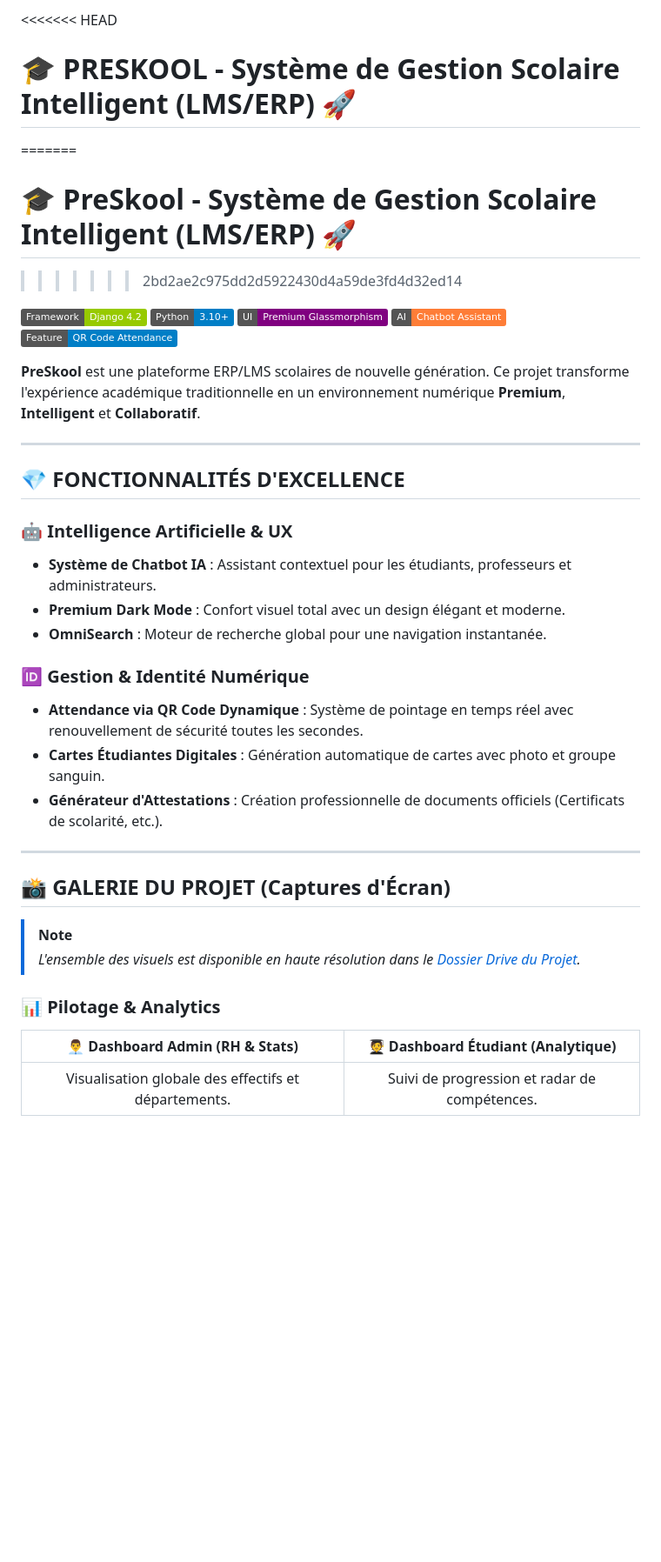
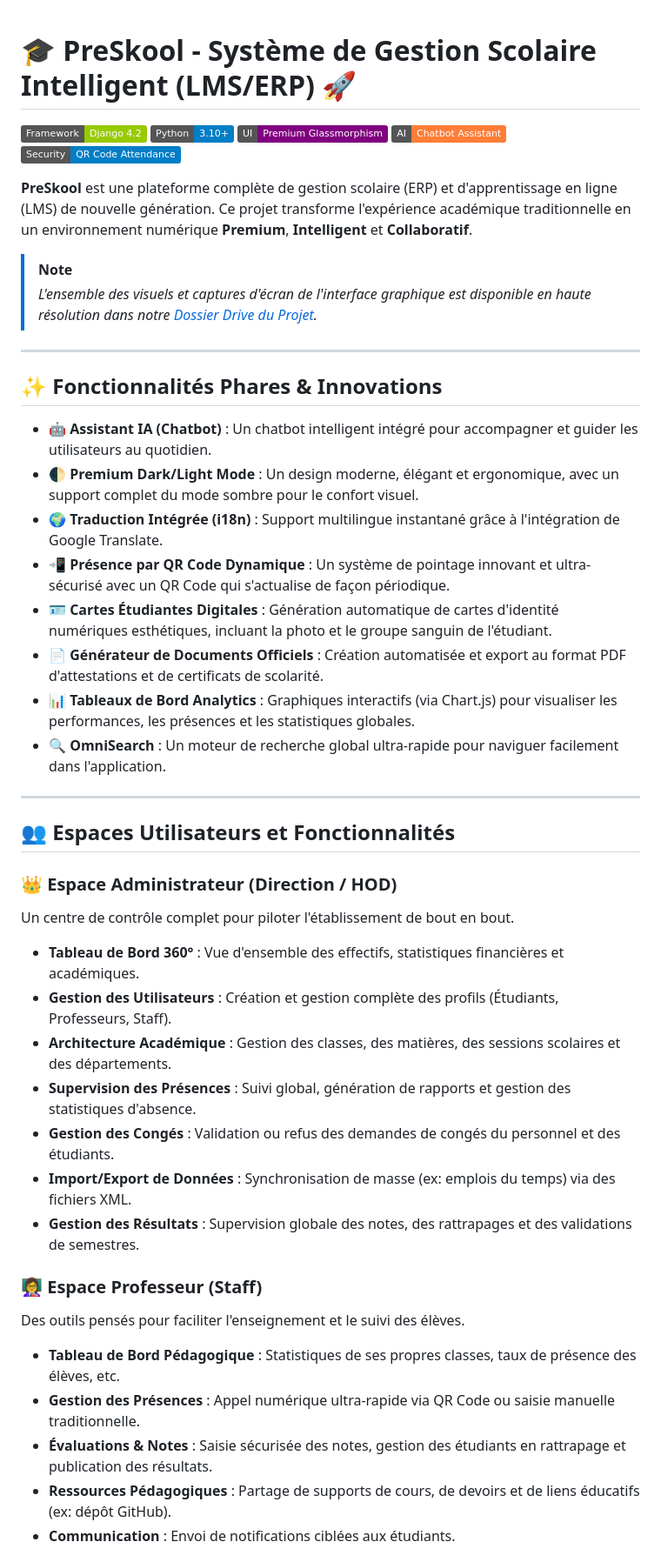
Before and after one commit to Homam-Dany/Application_Web_Systeme_De_Gestion_Scolaire, a Markdown page: README.md, the part around one of its changes. Shown at 87% size. Rendered like a GitHub page; badges without logos; blank space fills up the shorter version.

```diff
--- a/README.md
+++ b/README.md
@@ -1,8 +1,4 @@
-<<<<<<< HEAD
-# 🎓 PRESKOOL - Système de Gestion Scolaire Intelligent (LMS/ERP) 🚀
-=======
 # 🎓 PreSkool - Système de Gestion Scolaire Intelligent (LMS/ERP) 🚀
->>>>>>> 2bd2ae2c975dd2d5922430d4a59de3fd4d32ed14
 
 [![Django](https://img.shields.io/badge/Framework-Django%204.2-green.svg)](https://www.djangoproject.com/)
 [![Python](https://img.shields.io/badge/Python-3.10%2B-blue.svg)](https://www.python.org/)
@@ -10,31 +6,43 @@
 [![AI-Powered](https://img.shields.io/badge/AI-Chatbot%20Assistant-orange.svg)](#)
-[![Identity](https://img.shields.io/badge/Feature-QR%20Code%20Attendance-blue.svg)](#)
+[![Security](https://img.shields.io/badge/Security-QR%20Code%20Attendance-blue.svg)](#)
 
-**PreSkool** est une plateforme ERP/LMS scolaires de nouvelle génération. Ce projet transforme l'expérience académique traditionnelle en un environnement numérique **Premium**, **Intelligent** et **Collaboratif**.
+**PreSkool** est une plateforme complète de gestion scolaire (ERP) et d'apprentissage en ligne (LMS) de nouvelle génération. Ce projet transforme l'expérience académique traditionnelle en un environnement numérique **Premium**, **Intelligent** et **Collaboratif**.
+
+> [!NOTE]
+> *L'ensemble des visuels et captures d'écran de l'interface graphique est disponible en haute résolution dans notre [Dossier Drive du Projet](https://drive.google.com/drive/u/0/folders/1dMC407iPSG4S3uP4X1ZCLTAdBlkRav79).*
 
 ---
 
-## 💎 FONCTIONNALITÉS D'EXCELLENCE
+## ✨ Fonctionnalités Phares & Innovations
 
-### 🤖 Intelligence Artificielle & UX
-- **Système de Chatbot IA** : Assistant contextuel pour les étudiants, professeurs et administrateurs.
-- **Premium Dark Mode** : Confort visuel total avec un design élégant et moderne.
-- **OmniSearch** : Moteur de recherche global pour une navigation instantanée.
-
-### 🆔 Gestion & Identité Numérique
-- **Attendance via QR Code Dynamique** : Système de pointage en temps réel avec renouvellement de sécurité toutes les secondes.
-- **Cartes Étudiantes Digitales** : Génération automatique de cartes avec photo et groupe sanguin.
-- **Générateur d'Attestations** : Création professionnelle de documents officiels (Certificats de scolarité, etc.).
+*   🤖 **Assistant IA (Chatbot)** : Un chatbot intelligent intégré pour accompagner et guider les utilisateurs au quotidien.
+*   🌓 **Premium Dark/Light Mode** : Un design moderne, élégant et ergonomique, avec un support complet du mode sombre pour le confort visuel.
+*   🌍 **Traduction Intégrée (i18n)** : Support multilingue instantané grâce à l'intégration de Google Translate.
+*   📲 **Présence par QR Code Dynamique** : Un système de pointage innovant et ultra-sécurisé avec un QR Code qui s'actualise de façon périodique.
+*   🪪 **Cartes Étudiantes Digitales** : Génération automatique de cartes d'identité numériques esthétiques, incluant la photo et le groupe sanguin de l'étudiant.
+*   📄 **Générateur de Documents Officiels** : Création automatisée et export au format PDF d'attestations et de certificats de scolarité.
+*   📊 **Tableaux de Bord Analytics** : Graphiques interactifs (via Chart.js) pour visualiser les performances, les présences et les statistiques globales.
+*   🔍 **OmniSearch** : Un moteur de recherche global ultra-rapide pour naviguer facilement dans l'application.
 
 ---
 
-## 📸 GALERIE DU PROJET (Captures d'Écran)
+## 👥 Espaces Utilisateurs et Fonctionnalités
 
-> [!NOTE]
-> *L'ensemble des visuels est disponible en haute résolution dans le [Dossier Drive du Projet](https://drive.google.com/drive/u/0/folders/1dMC407iPSG4S3uP4X1ZCLTAdBlkRav79).*
+### 👑 Espace Administrateur (Direction / HOD)
+Un centre de contrôle complet pour piloter l'établissement de bout en bout.
+*   **Tableau de Bord 360°** : Vue d'ensemble des effectifs, statistiques financières et académiques.
+*   **Gestion des Utilisateurs** : Création et gestion complète des profils (Étudiants, Professeurs, Staff).
+*   **Architecture Académique** : Gestion des classes, des matières, des sessions scolaires et des départements.
+*   **Supervision des Présences** : Suivi global, génération de rapports et gestion des statistiques d'absence.
+*   **Gestion des Congés** : Validation ou refus des demandes de congés du personnel et des étudiants.
+*   **Import/Export de Données** : Synchronisation de masse (ex: emplois du temps) via des fichiers XML.
+*   **Gestion des Résultats** : Supervision globale des notes, des rattrapages et des validations de semestres.
 
-### 📊 Pilotage & Analytics
-| 👨‍💼 Dashboard Admin (RH & Stats) | 🧑‍🎓 Dashboard Étudiant (Analytique) |
-|:---:|:---:|
-| Visualisation globale des effectifs et départements. | Suivi de progression et radar de compétences. |
+### 👩‍🏫 Espace Professeur (Staff)
+Des outils pensés pour faciliter l'enseignement et le suivi des élèves.
+*   **Tableau de Bord Pédagogique** : Statistiques de ses propres classes, taux de présence des élèves, etc.
+*   **Gestion des Présences** : Appel numérique ultra-rapide via QR Code ou saisie manuelle traditionnelle.
+*   **Évaluations & Notes** : Saisie sécurisée des notes, gestion des étudiants en rattrapage et publication des résultats.
+*   **Ressources Pédagogiques** : Partage de supports de cours, de devoirs et de liens éducatifs (ex: dépôt GitHub).
+*   **Communication** : Envoi de notifications ciblées aux étudiants.
 
```
Also changed, not shown: other parts of README.md (+70 -33 lines).
